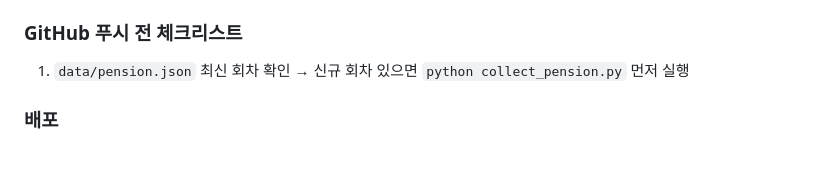
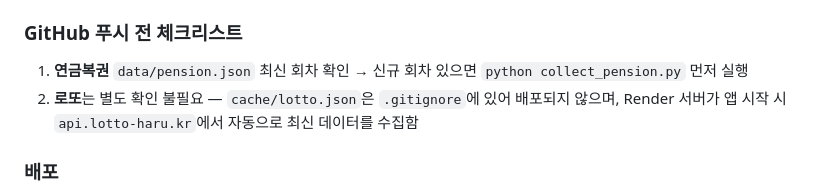
Before and after one commit to jongho1972/lottery-number-generator, a Markdown page: CLAUDE.md, the part around the change. Rendered like a GitHub page; blank space fills up the shorter version.

Commit message:
CLAUDE.md: 배포 전 체크리스트 - 로또 자동/연금복권 수동 구분 명시
Co-Authored-By: Claude Sonnet 4.6 <noreply@anthropic.com>

```diff
--- a/CLAUDE.md
+++ b/CLAUDE.md
@@ -52,7 +52,8 @@ python collect_pension.py
 
 ### GitHub 푸시 전 체크리스트
 
-1. `data/pension.json` 최신 회차 확인 → 신규 회차 있으면 `python collect_pension.py` 먼저 실행
+1. **연금복권** `data/pension.json` 최신 회차 확인 → 신규 회차 있으면 `python collect_pension.py` 먼저 실행
+2. **로또**는 별도 확인 불필요 — `cache/lotto.json`은 `.gitignore`에 있어 배포되지 않으며, Render 서버가 앱 시작 시 `api.lotto-haru.kr`에서 자동으로 최신 데이터를 수집함
 
 ### 배포
 
```
